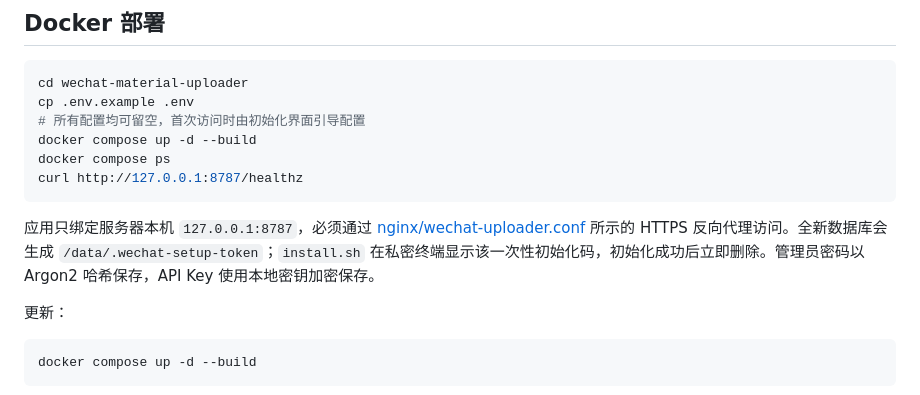
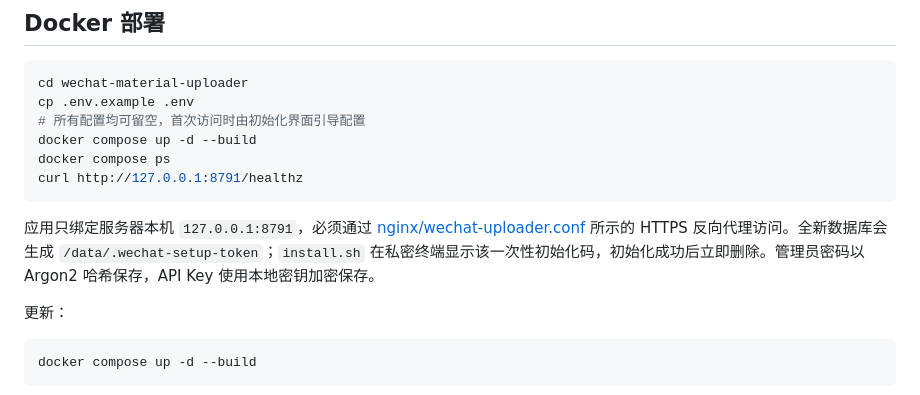
Before and after one commit to juneme/wechat-console-server, a Markdown page: README.md, the part around the change. GitHub-like rendering.

Commit message:
Update health check URL port in README.md

````diff
--- a/README.md
+++ b/README.md
@@ -128,10 +128,10 @@ cp .env.example .env
 # 所有配置均可留空，首次访问时由初始化界面引导配置
 docker compose up -d --build
 docker compose ps
-curl http://127.0.0.1:8787/healthz
+curl http://127.0.0.1:8791/healthz
 ```
 
-应用只绑定服务器本机 `127.0.0.1:8787`，必须通过 [nginx/wechat-uploader.conf](nginx/wechat-uploader.conf) 所示的 HTTPS 反向代理访问。全新数据库会生成 `/data/.wechat-setup-token`；`install.sh` 在私密终端显示该一次性初始化码，初始化成功后立即删除。管理员密码以 Argon2 哈希保存，API Key 使用本地密钥加密保存。
+应用只绑定服务器本机 `127.0.0.1:8791`，必须通过 [nginx/wechat-uploader.conf](nginx/wechat-uploader.conf) 所示的 HTTPS 反向代理访问。全新数据库会生成 `/data/.wechat-setup-token`；`install.sh` 在私密终端显示该一次性初始化码，初始化成功后立即删除。管理员密码以 Argon2 哈希保存，API Key 使用本地密钥加密保存。
 
 更新：
 
````
